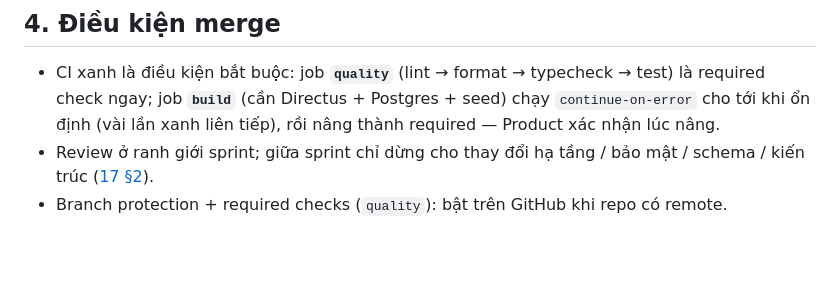
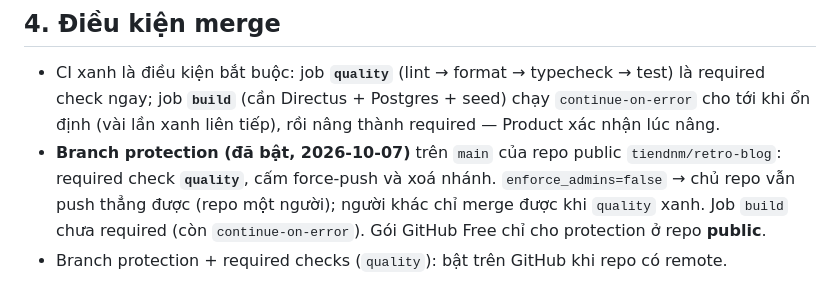
Before and after one commit to tiendnm/retro-blog, a Markdown page: docs/14-quality-gates.md, the part around the change. Drawn GitHub-style; blank space fills up the shorter version.

Commit message:
docs: repo public + branch protection (required check quality); runbook clone không cần token
Co-Authored-By: Claude Sonnet 5.5 <noreply@anthropic.com>

```diff
--- a/docs/14-quality-gates.md
+++ b/docs/14-quality-gates.md
@@ -51,7 +51,7 @@ Một hạng mục (story/task) chỉ được kéo vào sprint khi:
 ## 4. Điều kiện merge
 
 - CI xanh là điều kiện bắt buộc: job **`quality`** (lint → format → typecheck → test) là required check ngay; job **`build`** (cần Directus + Postgres + seed) chạy `continue-on-error` cho tới khi ổn định (vài lần xanh liên tiếp), rồi nâng thành required — Product xác nhận lúc nâng.
-- Review ở ranh giới sprint; giữa sprint chỉ dừng cho thay đổi hạ tầng / bảo mật / schema / kiến trúc ([17 §2](./17-contributing.md)).
+- **Branch protection (đã bật, 2026-10-07)** trên `main` của repo public `tiendnm/retro-blog`: required check **`quality`**, cấm force-push và xoá nhánh. `enforce_admins=false` → chủ repo vẫn push thẳng được (repo một người); người khác chỉ merge được khi `quality` xanh. Job `build` chưa required (còn `continue-on-error`). Gói GitHub Free chỉ cho protection ở repo **public**.
 - Branch protection + required checks (`quality`): bật trên GitHub khi repo có remote.
 
 ## 5. Cổng "Sẵn sàng bắt đầu code" (Ready to Code — thoát Sprint 0) — ✅ đã qua
```
Also changed, not shown: docs/08a-deploy-home-tunnel.md (+1 -1 lines).
